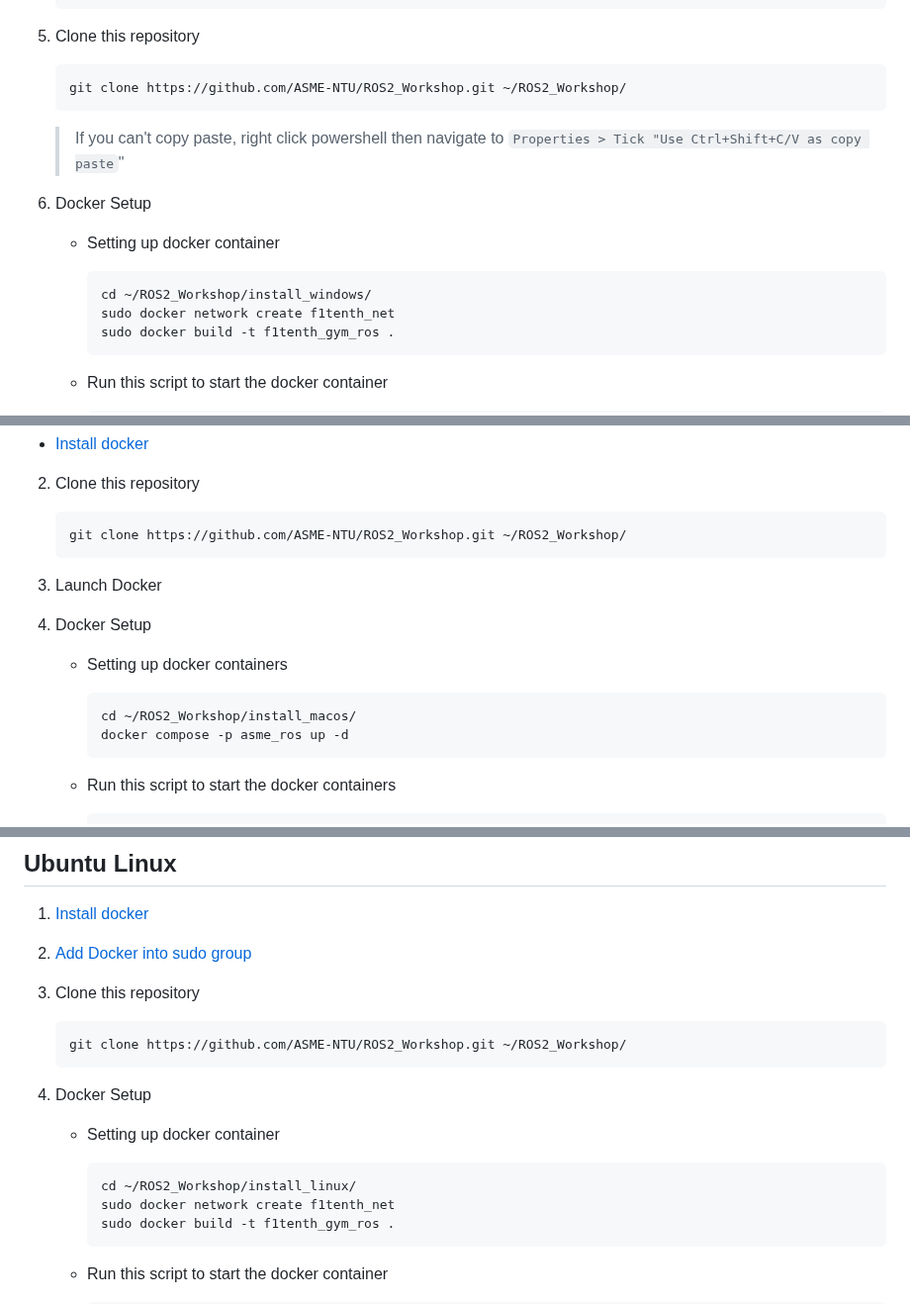
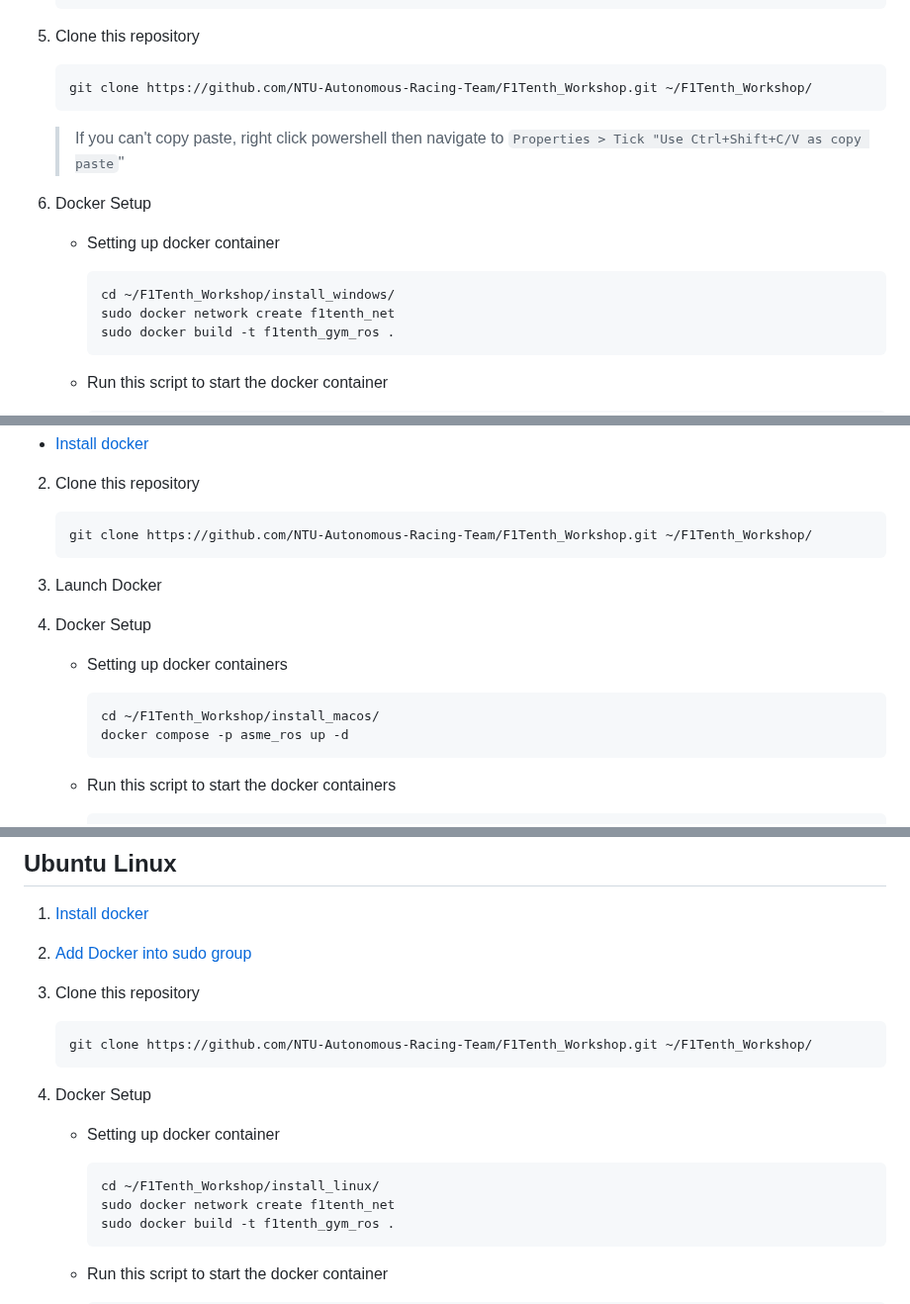
Before and after one commit to NTUDeepSpeed/Recruitment_Hackathon_2627, a Markdown page: README.md, 3 parts joined by grey strips. Shown at 99% size. GitHub-like rendering.

````diff
--- a/README.md
+++ b/README.md
@@ -24,14 +24,14 @@
    ```
 6. Clone this repository
    ```sh
-   git clone https://github.com/ASME-NTU/ROS2_Workshop.git ~/ROS2_Workshop/
+   git clone https://github.com/NTU-Autonomous-Racing-Team/F1Tenth_Workshop.git ~/F1Tenth_Workshop/
    ```
    > If you can't copy paste, right click powershell then navigate to `Properties > Tick "Use Ctrl+Shift+C/V as copy paste`"
 8. Docker Setup
     - Setting up docker container
 
       ```sh
-      cd ~/ROS2_Workshop/install_windows/
+      cd ~/F1Tenth_Workshop/install_windows/
       sudo docker network create f1tenth_net
       sudo docker build -t f1tenth_gym_ros .
       ```
@@ -66,13 +66,13 @@
 2.  Clone this repository
 
      ```sh
-     git clone https://github.com/ASME-NTU/ROS2_Workshop.git ~/ROS2_Workshop/
+     git clone https://github.com/NTU-Autonomous-Racing-Team/F1Tenth_Workshop.git ~/F1Tenth_Workshop/
      ```
 3. Launch Docker
 4. Docker Setup
     - Setting up docker containers
       ```sh
-      cd ~/ROS2_Workshop/install_macos/
+      cd ~/F1Tenth_Workshop/install_macos/
       docker compose -p asme_ros up -d
       ```
 
@@ -88,13 +88,13 @@
 3. Clone this repository
 
     ```sh
-    git clone https://github.com/ASME-NTU/ROS2_Workshop.git ~/ROS2_Workshop/
+    git clone https://github.com/NTU-Autonomous-Racing-Team/F1Tenth_Workshop.git ~/F1Tenth_Workshop/
     ```
 
 5. Docker Setup
     - Setting up docker container
       ```sh
-      cd ~/ROS2_Workshop/install_linux/
+      cd ~/F1Tenth_Workshop/install_linux/
       sudo docker network create f1tenth_net
       sudo docker build -t f1tenth_gym_ros .
       ```
````
